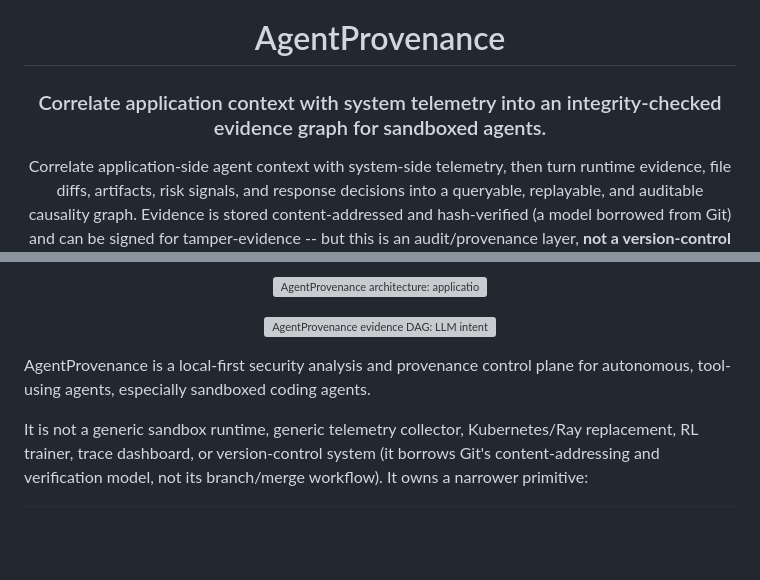
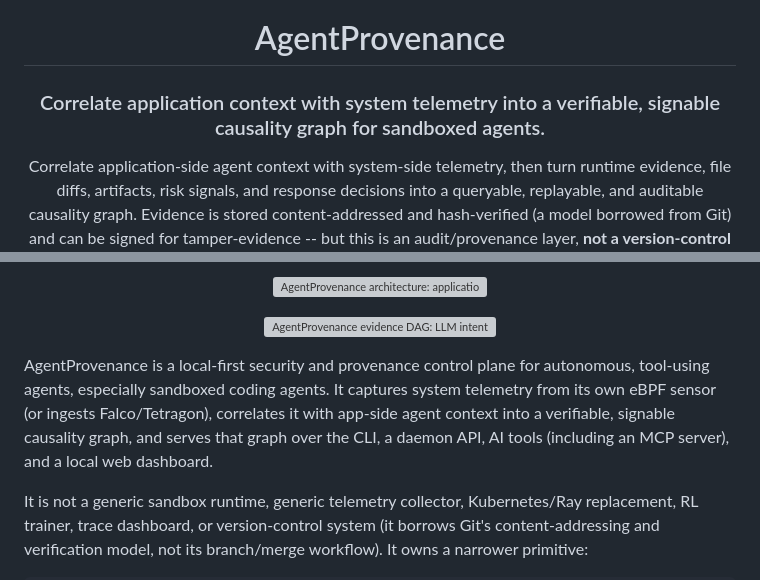
Before and after one commit to ByteYellow/AgentProvenance, a Markdown page: README.md, 2 parts joined by grey strips. Drawn GitHub-style; blank space fills up the shorter version; grey boxes are pictures that could not be loaded.

Commit message:
docs: refresh project intro (own eBPF sensor, MCP, dashboard)
Co-Authored-By: Claude Opus 4.8 (1M context) <noreply@anthropic.com>

```diff
--- a/README.md
+++ b/README.md
@@ -2,7 +2,7 @@
 
 # AgentProvenance
 
-### Correlate application context with system telemetry into an integrity-checked evidence graph for sandboxed agents.
+### Correlate application context with system telemetry into a verifiable, signable causality graph for sandboxed agents.
 
 Correlate application-side agent context with system-side telemetry, then turn
 runtime evidence, file diffs, artifacts, risk signals, and response decisions
@@ -31,8 +31,12 @@ version-control system**: there is no merge, checkout, or mutable working tree.
   <img src="docs/assets/evidence-dag.svg" alt="AgentProvenance evidence DAG: LLM intent, tool call, process, runtime event, policy risk, response, artifact, manifest, and verification." width="100%">
 </p>
 
-AgentProvenance is a local-first security analysis and provenance control plane
-for autonomous, tool-using agents, especially sandboxed coding agents.
+AgentProvenance is a local-first security and provenance control plane for
+autonomous, tool-using agents, especially sandboxed coding agents. It captures
+system telemetry from its own eBPF sensor (or ingests Falco/Tetragon),
+correlates it with app-side agent context into a verifiable, signable causality
+graph, and serves that graph over the CLI, a daemon API, AI tools (including an
+MCP server), and a local web dashboard.
 
 It is not a generic sandbox runtime, generic telemetry collector, Kubernetes/Ray
 replacement, RL trainer, trace dashboard, or version-control system (it borrows
```
